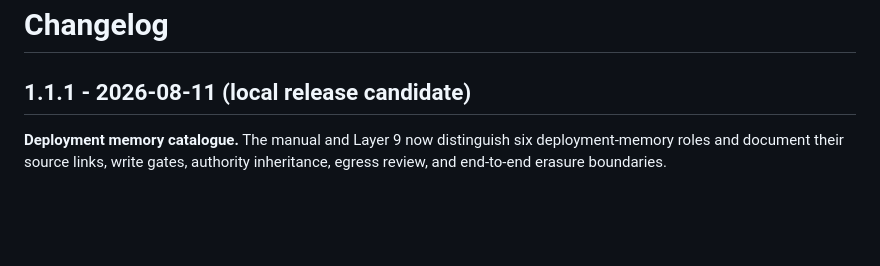
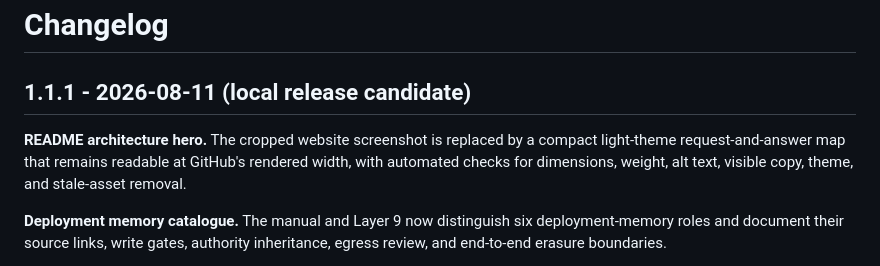
Before and after one commit to mlvpatel/open-weight-agent-stack, a Markdown page: CHANGELOG.md, the part around the change. Drawn GitHub-style; blank space fills up the shorter version.

```diff
--- a/CHANGELOG.md
+++ b/CHANGELOG.md
@@ -1,6 +1,11 @@
 # Changelog
 
 ## 1.1.1 - 2026-08-11 (local release candidate)
+
+**README architecture hero.** The cropped website screenshot is replaced by a
+compact light-theme request-and-answer map that remains readable at GitHub's
+rendered width, with automated checks for dimensions, weight, alt text, visible
+copy, theme, and stale-asset removal.
 
 **Deployment memory catalogue.** The manual and Layer 9 now distinguish six deployment-memory
 roles and document their source links, write gates, authority inheritance, egress review, and
```
Also changed, not shown: README.md (+1 -1 lines), docs/assets/preview.png (deleted), docs/assets/readme-architecture.jpg (added), 4 other files.
